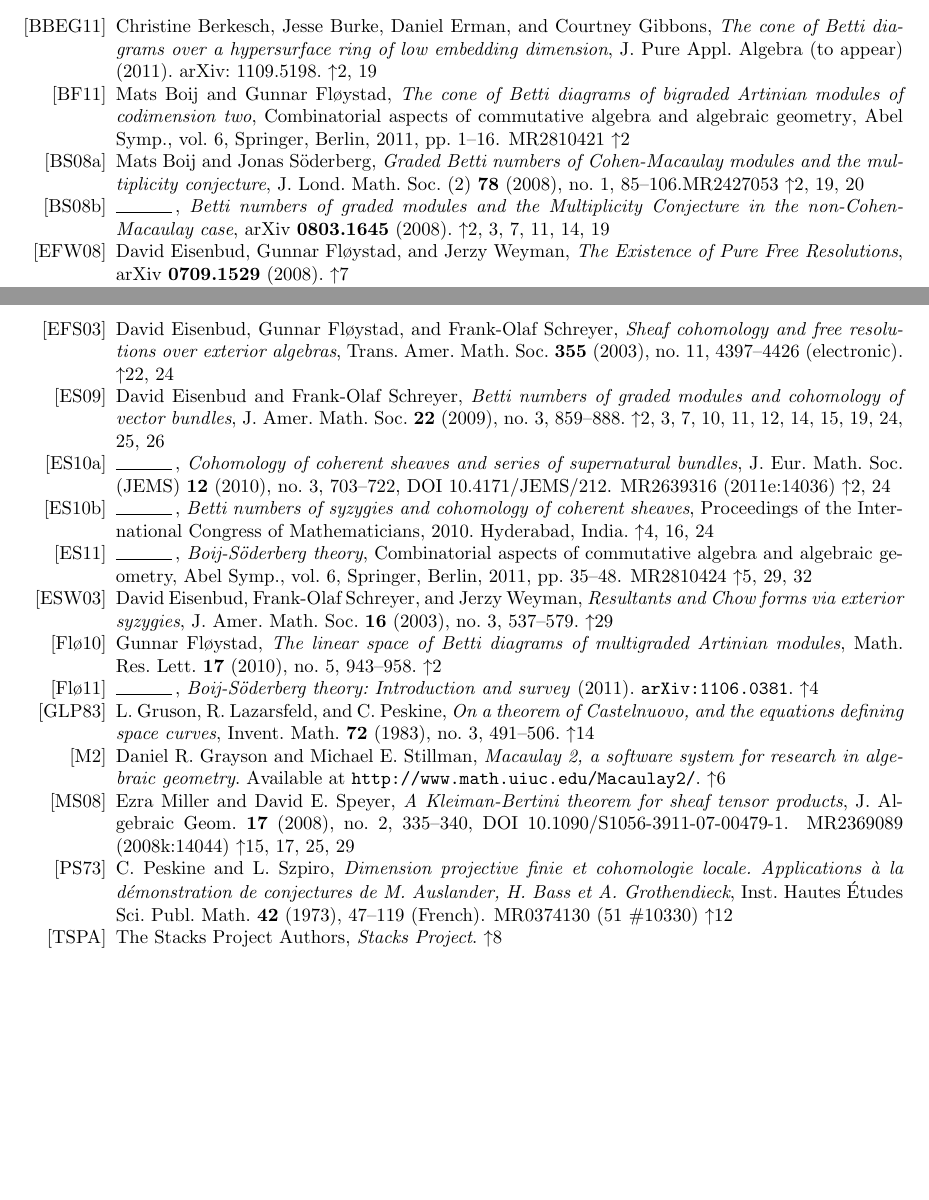
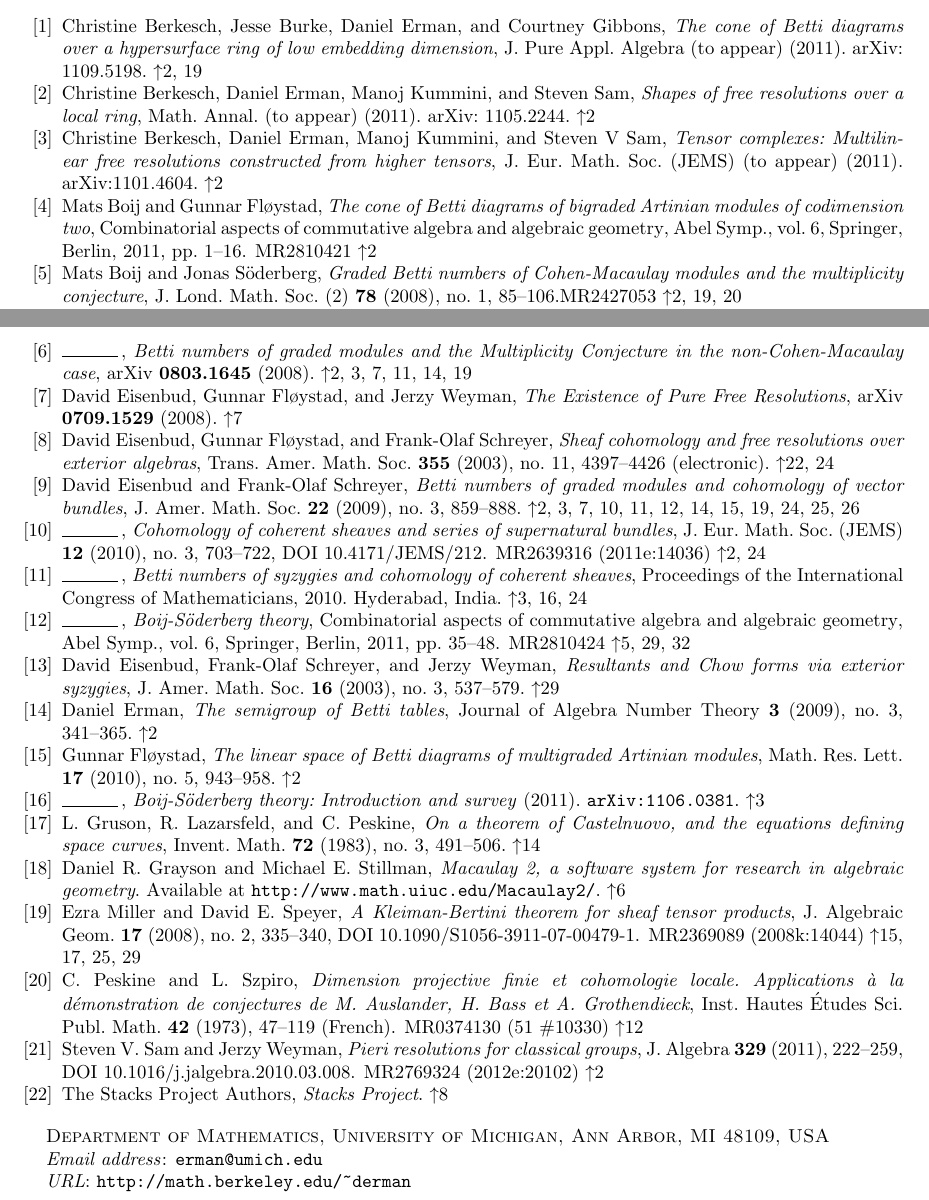
Before and after one commit to Macaulay2/Workshop-2011-IMA, a LaTeX paper (TensorComplexes/Categorified/Generalized_BS_theory.tex): two parts of pages 32 and 33 of 33, joined at a grey line, cut so that both start at the same text, the shorter picture padded with empty space. Compiled offline with pdfLaTeX.

```diff
--- a/TensorComplexes/Categorified/Generalized_BS_theory.tex
+++ b/TensorComplexes/Categorified/Generalized_BS_theory.tex
@@ -2,7 +2,7 @@
 
 \usepackage{amstext,amsfonts,amssymb,amscd,amsbsy,amsmath,verbatim}
 %\usepackage{diagrams}
-\usepackage[alphabetic,backrefs,lite]{amsrefs} %bibliography
+\usepackage[backrefs,lite]{amsrefs} %bibliography
 \usepackage{ifthen, fullpage}
 \usepackage{extarrows}
 \usepackage{color,tikz,multirow}
@@ -2221,16 +2228,33 @@
       date={2011},
 }
 
-%\bib{beks-local}{article}{
-%      author={Berkesch, Christine},
-%      author={Erman, Daniel},
-%      author={Kummini, Manoj},
-%      author={Sam, Steven},
-%      title={Shapes of free resolutions over a local ring },
-%      note={arXiv: 1105.2244},
-%      journal={Math. Annal. (to appear)},
-%      date={2011},
-%}
+\bib{beks-local}{article}{
+      author={Berkesch, Christine},
+      author={Erman, Daniel},
+      author={Kummini, Manoj},
+      author={Sam, Steven},
+      title={Shapes of free resolutions over a local ring },
+      note={arXiv: 1105.2244},
+      journal={Math. Annal. (to appear)},
+      date={2011},
+}
+
+
+
+\bib{beks-tensor}{article}{
+      author={Berkesch, Christine},
+      author={Erman, Daniel},
+      author={Kummini, Manoj},
+      author={Sam, Steven~V},
+      title={Tensor complexes: Multilinear free resolutions
+        constructed from higher tensors},
+      note={arXiv:1101.4604},
+       journal={J. Eur. Math. Soc. (JEMS) (to appear)},
+      date={2011},
+}
+
+
+
 
 
 \bib{boij-floystad}{article}{
@@ -2389,7 +2413,36 @@
 }
 
 
-
+\bib{erman-semigroup}{article}{
+    AUTHOR = {Erman, Daniel},
+     TITLE = {The semigroup of Betti tables},
+      YEAR = {2009},
+      journal = {Journal of Algebra Number Theory},
+      Volume = {3},
+      number = {3},
+      pages = {341--365},
+}
+%
+%\bib{erman-beh}{article}{
+%   author={Erman, Daniel},
+%   title={A special case of the Buchsbaum-Eisenbud-Horrocks rank conjecture},
+%   journal={Math. Res. Lett.},
+%   volume={17},
+%   date={2010},
+%   number={6},
+%   pages={1079--1089},
+%   issn={1073-2780},
+%   %review={\MR{2729632}},
+%}
+%
+%
+%\bib{erman-beyond}{article}{
+%AUTHOR = {Eisenbud, David},
+%AUTHOR = {Erman, Daniel},
+%AUTHOR = {Schreyer, Frank-Olaf},
+%TITLE = {Beyond Numerics in Boij-S\"oderberg Theory},
+%note = {arXiv:1001.0585},
+%}
 
 \bib{floystad-multigraded}{article}{
    author={Fl{\o}ystad, Gunnar},
@@ -2498,6 +2551,19 @@
    review={\MR{0374130 (51 \#10330)}},
 }
 
+\bib{sam-weyman}{article}{
+   author={Sam, Steven V.},
+   author={Weyman, Jerzy},
+   title={Pieri resolutions for classical groups},
+   journal={J. Algebra},
+   volume={329},
+   date={2011},
+   pages={222--259},
+   issn={0021-8693},
+   review={\MR{2769324 (2012e:20102)}},
+   doi={10.1016/j.jalgebra.2010.03.008},
+}
+
 \bib{stacks-project}{misc}{
         AUTHOR	= {The Stacks Project Authors},
         TITLE	= {\itshape Stacks Project},
```
Also changed, not shown: TensorComplexes/Categorified/Generalized_BS_theory.tex (27 more changed lines).
